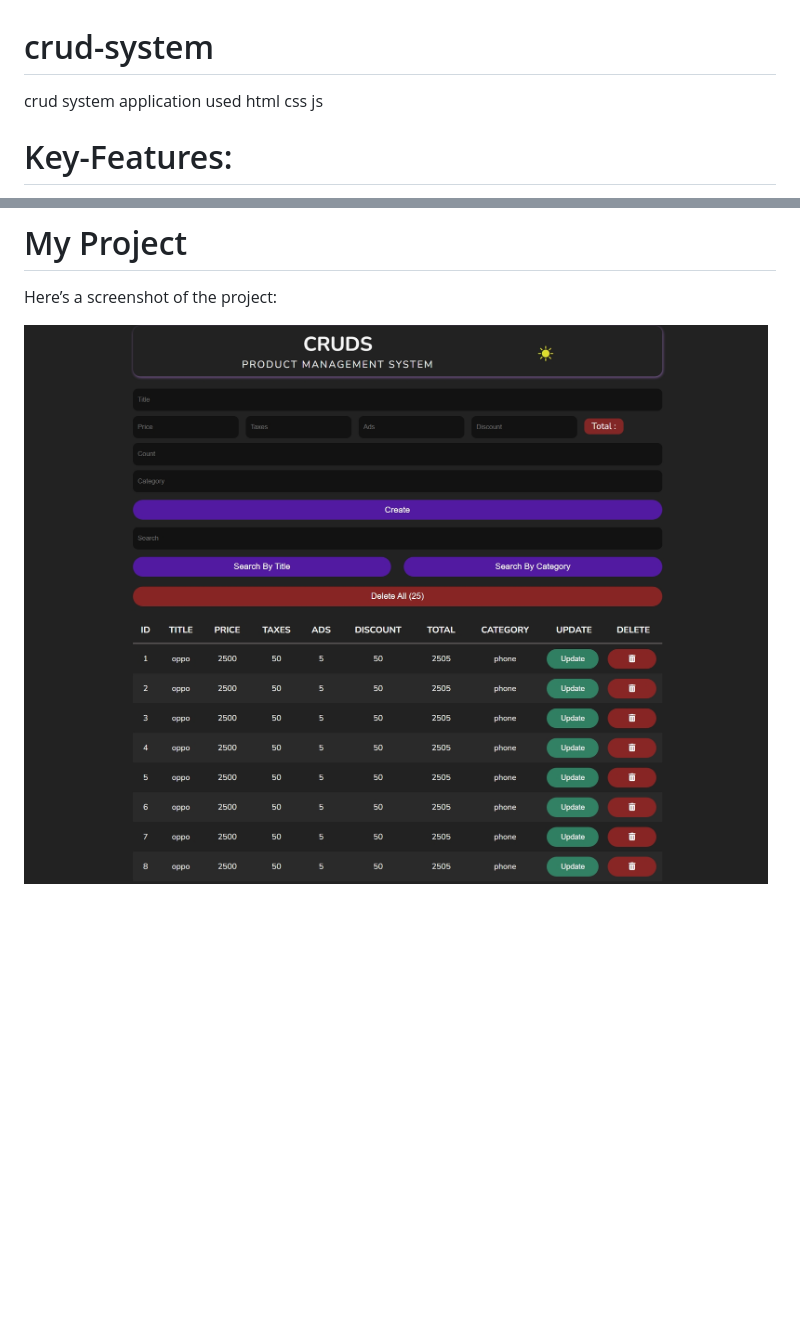
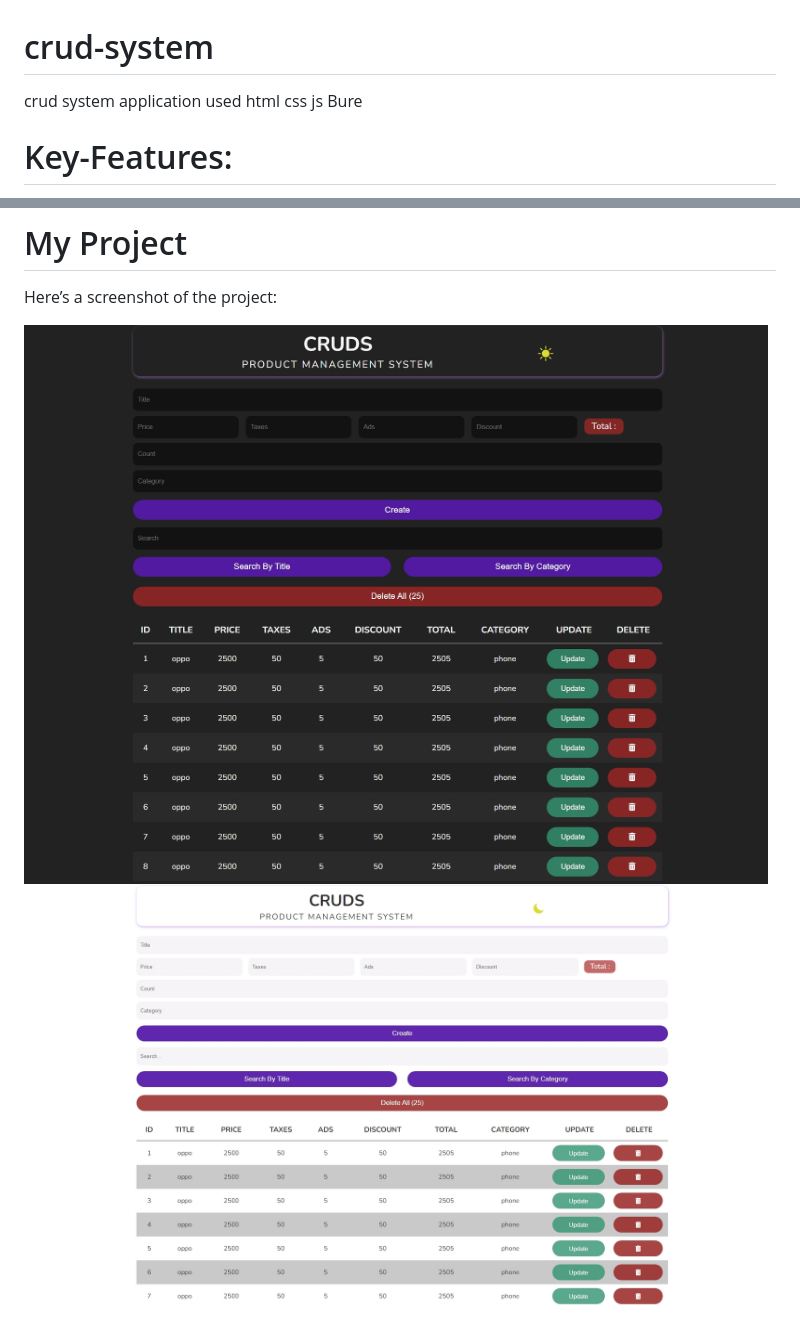
Before and after one commit to SohilaEssam2210/crud-system, a Markdown page: README.md, 2 parts joined by grey strips. Rendered like a GitHub page; pictures changed too: Screenshot_light.jpeg (added); blank space fills up the shorter version.

```diff
--- a/README.md
+++ b/README.md
@@ -1,6 +1,6 @@
 # crud-system
 
-crud system application used html css js
+crud system application used html css js Bure
 
 # Key-Features:
 
@@ -13,4 +13,5 @@ crud system application used html css js
 
 Here’s a screenshot of the project:
 
-![Screenshot of the project](./Screenshot.jpeg)
+![Screenshot of the project Dark MooD](./Screenshot.jpeg)
+![Screenshot of the project Light MooD](./Screenshot_light.jpeg)
```
Also changed, not shown: 3 other files.
